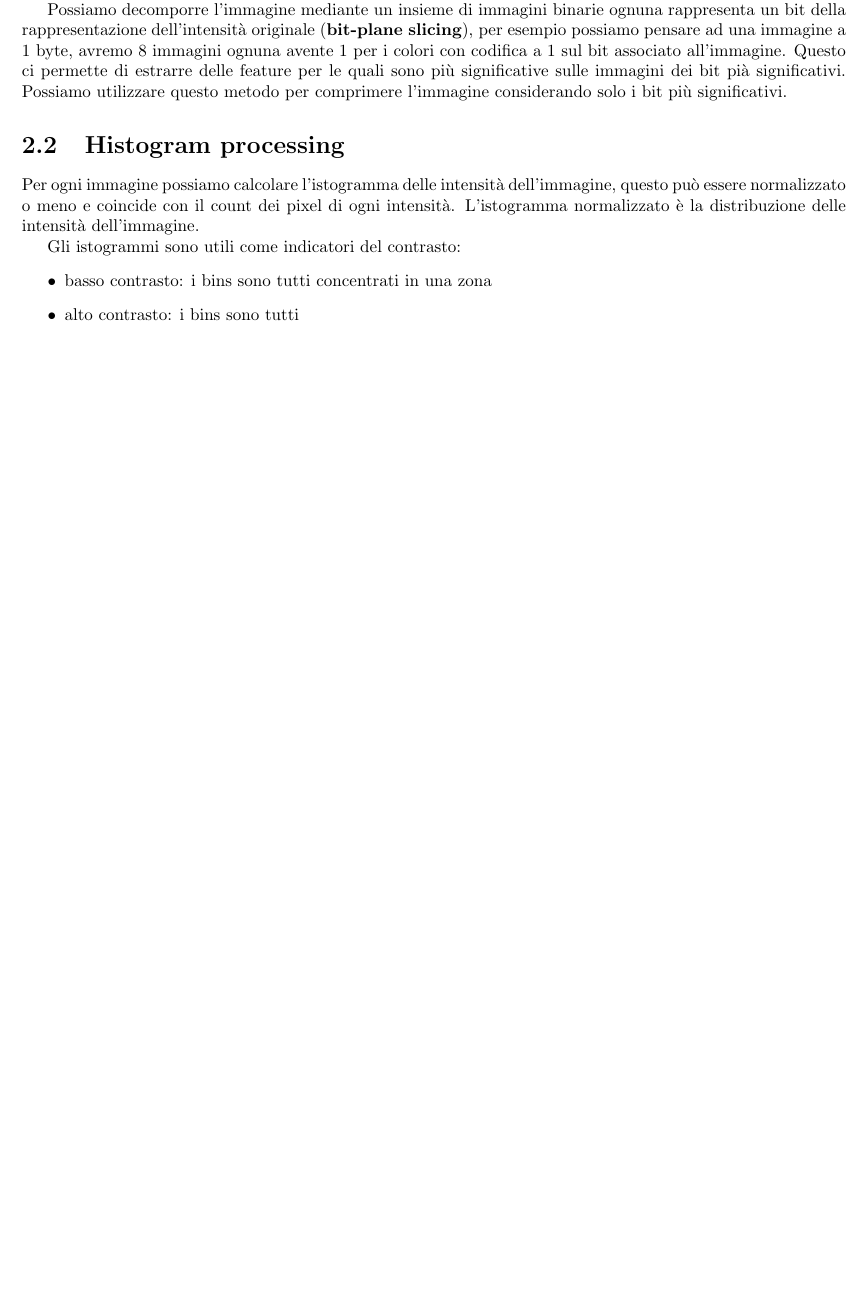
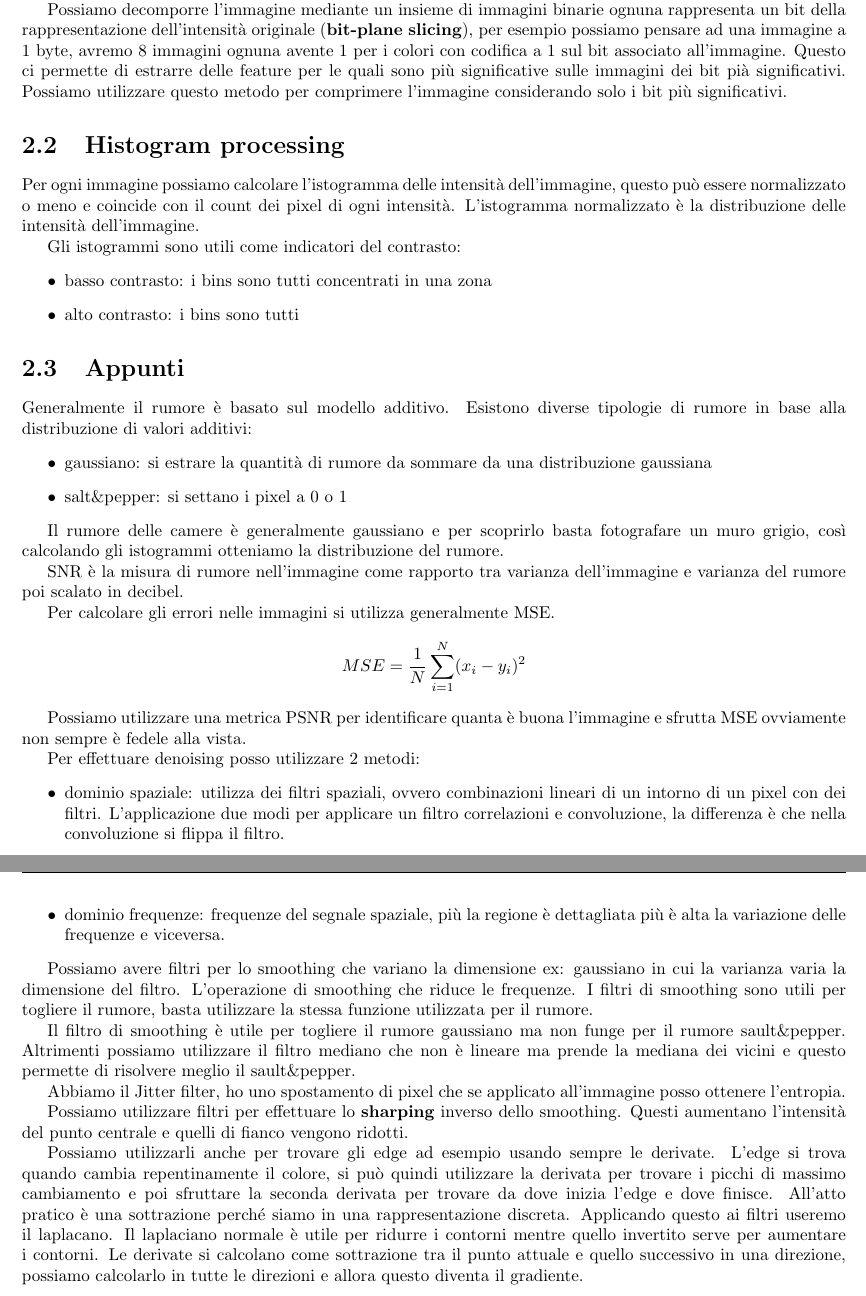
Before and after one commit to TommasoFerrario18/Appunti, a LaTeX book (2_anno/VIPM/main.tex, which reads 2_anno/VIPM/chapters/operatori.tex): part of page 9 of 9 before the commit and two parts of pages 9 and 10 of 10 after it, the two joined at a grey line, cut so that both start at the same text, the shorter picture padded with empty space. Compiled offline with pdfLaTeX.

Commit message:
image vision

```diff
--- a/2_anno/VIPM/chapters/operatori.tex
+++ b/2_anno/VIPM/chapters/operatori.tex
@@ -255,3 +255,62 @@ Gli istogrammi sono utili come indicatori del contrasto:
     \item basso contrasto: i bins sono tutti concentrati in una zona
     \item alto contrasto: i bins sono tutti
 \end{itemize}
+
+
+\section{Appunti}
+Generalmente il rumore è basato sul modello additivo.
+Esistono diverse tipologie di rumore in base alla distribuzione di valori additivi:
+\begin{itemize}
+    \item gaussiano: si estrare la quantità di rumore da sommare da una distribuzione
+    gaussiana
+    \item salt\&pepper: si settano i pixel a 0 o 1
+\end{itemize}
+
+Il rumore delle camere è generalmente gaussiano e per scoprirlo basta fotografare
+un muro grigio, così calcolando gli istogrammi otteniamo la distribuzione del rumore.
+
+SNR è la misura di rumore nell'immagine come rapporto tra varianza dell'immagine
+e varianza del rumore poi scalato in decibel.
+
+Per calcolare gli errori nelle immagini si utilizza generalmente MSE.
+$$MSE=\frac{1}{N}\sum_{i=1}^{N}(x_i-y_i)^2$$
+
+Possiamo utilizzare una metrica PSNR per identificare quanta è buona l'immagine
+e sfrutta MSE ovviamente non sempre è fedele alla vista.
+
+Per effettuare denoising posso utilizzare 2 metodi:
+\begin{itemize}
+    \item dominio spaziale: utilizza dei filtri spaziali, ovvero combinazioni
+    lineari di un intorno di un pixel con dei filtri. L'applicazione due modi
+    per applicare un filtro correlazioni e convoluzione, la differenza è che nella
+    convoluzione si flippa il filtro.
+
+    \item dominio frequenze: frequenze del segnale spaziale, più la regione è
+    dettagliata più è alta la variazione delle frequenze e viceversa.
+\end{itemize}
+
+Possiamo avere filtri per lo smoothing che variano la dimensione ex: gaussiano in cui
+la varianza varia la dimensione del filtro. L'operazione di smoothing che riduce
+le frequenze. I filtri di smoothing sono utili per togliere il rumore, basta utilizzare
+la stessa funzione utilizzata per il rumore.
+
+Il filtro di smoothing è utile per togliere il rumore gaussiano ma non funge per il
+rumore sault\&pepper.
+Altrimenti possiamo utilizzare il filtro mediano che non è lineare ma prende la mediana
+dei vicini e questo permette di risolvere meglio il sault\&pepper.
+
+Abbiamo il Jitter filter, ho uno spostamento di pixel che se applicato all'immagine posso
+ottenere l'entropia.
+
+Possiamo utilizzare filtri per effettuare lo \textbf{sharping} inverso dello smoothing.
+Questi aumentano l'intensità del punto centrale e quelli di fianco vengono ridotti.
+
+Possiamo utilizzarli anche per trovare gli edge ad esempio usando sempre le derivate.
+L'edge si trova quando cambia repentinamente il colore, si può quindi utilizzare
+la derivata per trovare i picchi di massimo cambiamento e poi sfruttare la seconda
+derivata per trovare da dove inizia l'edge e dove finisce. All'atto pratico è una
+sottrazione perché siamo in una rappresentazione discreta. Applicando questo ai
+filtri useremo il laplacano. Il laplaciano normale è utile per ridurre i contorni
+mentre quello invertito serve per aumentare i contorni. Le derivate si calcolano
+come sottrazione tra il punto attuale e quello successivo in una direzione, possiamo
+calcolarlo in tutte le direzioni e allora questo diventa il gradiente.
```
